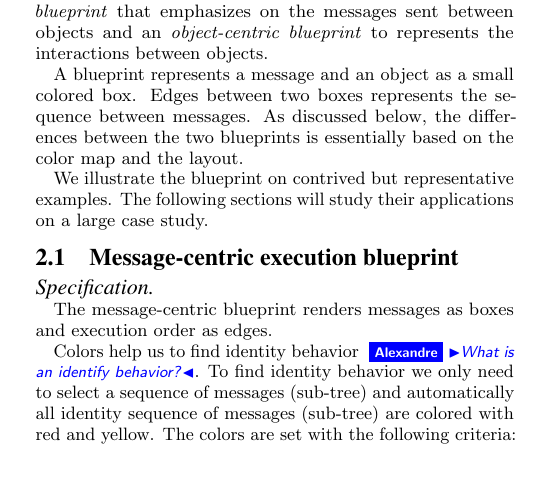
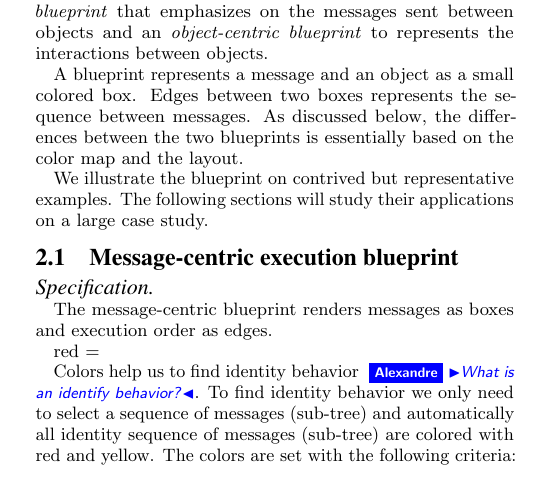
Before and after one commit to jpsandoval/2011-Chaski, a LaTeX paper (main.tex): part of one column of page 1 of 4, cut so that both start at the same text. Compiled offline with pdfLaTeX.

Commit message:
worked until Section 2

```diff
--- a/main.tex
+++ b/main.tex
@@ -296,6 +296,8 @@ We illustrate the blueprint on contrived but representative examples. The follow
 
 The message-centric blueprint renders messages as boxes and execution order as edges.
 
+red =
+
 Colors help us to find identity behavior \ab{What is an identify behavior?}. To find identity behavior we only need to select a sequence of messages (sub-tree) and automatically all identity sequence of messages (sub-tree) are colored with red and yellow. The colors are set with the following criteria: the red boxes are messages that: i) they have the same selector ii) they are received by the same object; and the yellow boxes are messages that: i) they have the same selector ii) the receivers of these messages are instances of the same class.
 
 \paragraph{Interpretation}
```
